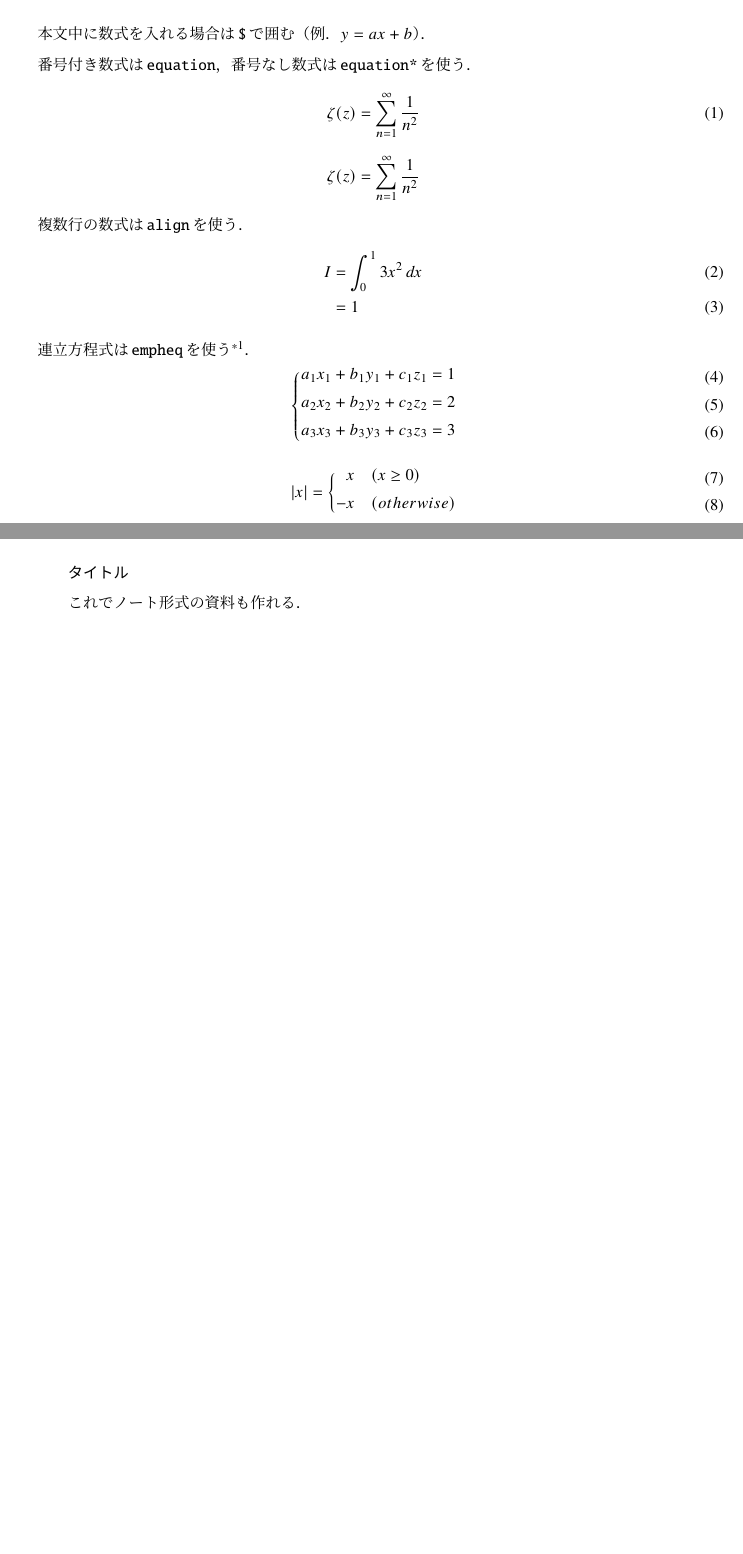
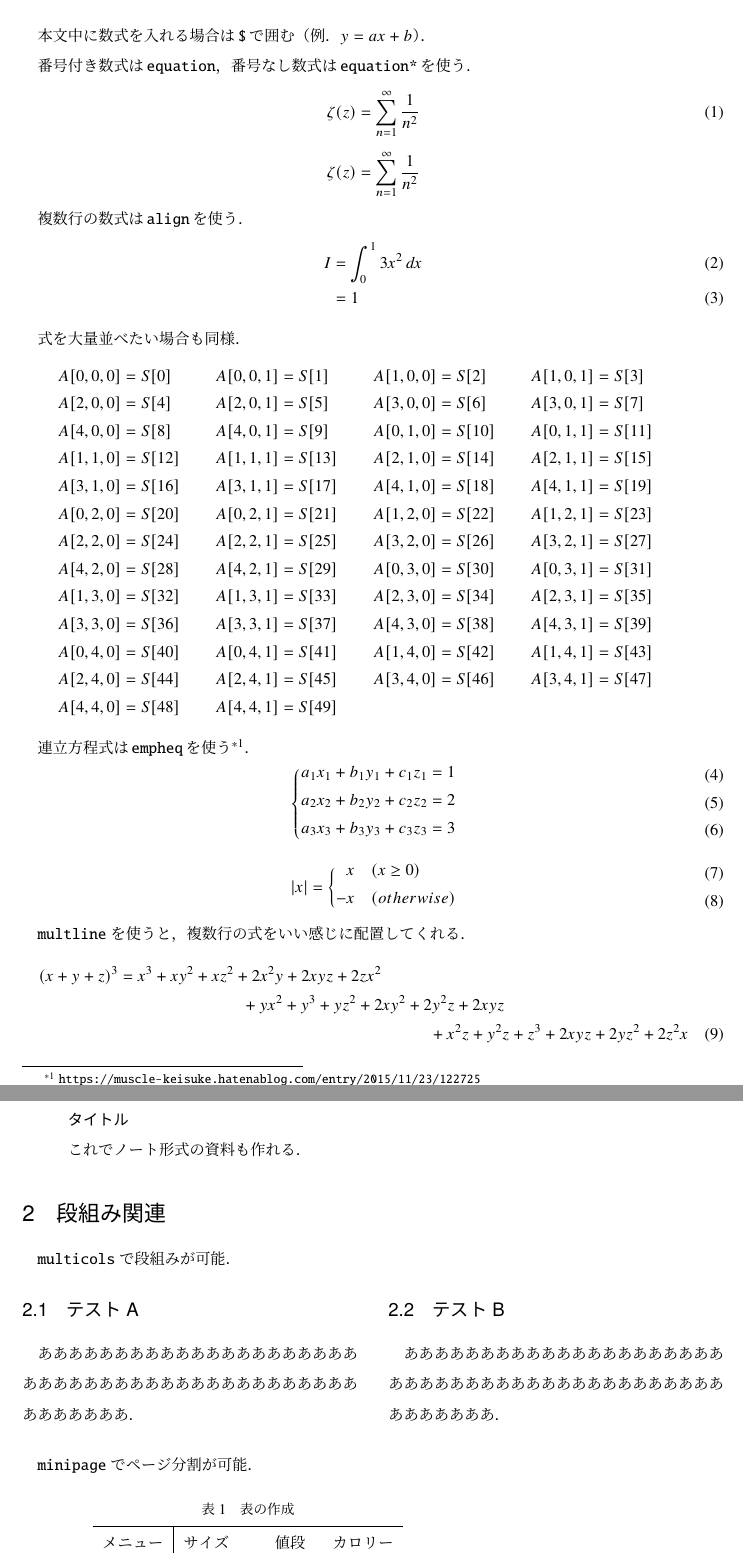
Before and after one commit to HK-ilohas/latex-my-template, a LaTeX document (main_template.tex): two parts of pages 3 and 6 of 6, joined at a grey line, cut so that both start at the same text, the shorter picture padded with empty space. Compiled offline with upLaTeX and dvipdfmx; a LaTeX package or settings file that is missing is left out.

Commit message:
update: メインテンプレートを更新．

```diff
--- a/main_template.tex
+++ b/main_template.tex
@@ -6,6 +6,7 @@
 \usepackage{otf}
 % 数式
 \usepackage{amsmath,amssymb}
+\usepackage{mathtools}
 \usepackage{empheq}
 \usepackage{amsthm}
 \newtheorem{dfn}{定義}
@@ -144,10 +160,10 @@
 \newcommand{\permutation}[2]{{}_{#1} \mathrm{P}_{#2}}
 % 重複組み合わせ
 \newcommand{\rcombination}[2]{{}_{#1} \mathrm{H}_{#2}}
-% ゴシック体のインデントなし
-\newcommand{\minisection}[1]{\noindent \textsf{#1}}
+% ゴシック体のインデント（\noindentは自分で付ける）
+\newcommand{\mysection}[1]{\textsf{#1}}
 % 箇条書きもどき
-\newcommand{\likeitem}[1]{
+\newcommand{\myitem}[1]{
     \noindent
     ○ \, {#1}
 }
@@ -231,6 +247,60 @@ TEST    START
         &=  1
 \end{align}
 
+式を大量並べたい場合も同様．
+\begin{align*}
+    A[0,0,0] &= S[0] &
+    A[0,0,1] &= S[1] &
+    A[1,0,0] &= S[2] &
+    A[1,0,1] &= S[3] &\\
+    A[2,0,0] &= S[4] &
+    A[2,0,1] &= S[5] &
+    A[3,0,0] &= S[6] &
+    A[3,0,1] &= S[7] &\\
+    A[4,0,0] &= S[8] &
+    A[4,0,1] &= S[9] &
+    A[0,1,0] &= S[10] &
+    A[0,1,1] &= S[11] &\\
+    A[1,1,0] &= S[12] &
+    A[1,1,1] &= S[13] &
+    A[2,1,0] &= S[14] &
+    A[2,1,1] &= S[15] &\\
+    A[3,1,0] &= S[16] &
+    A[3,1,1] &= S[17] &
+    A[4,1,0] &= S[18] &
+    A[4,1,1] &= S[19] &\\
+    A[0,2,0] &= S[20] &
+    A[0,2,1] &= S[21] &
+    A[1,2,0] &= S[22] &
+    A[1,2,1] &= S[23] &\\
+    A[2,2,0] &= S[24] &
+    A[2,2,1] &= S[25] &
+    A[3,2,0] &= S[26] &
+    A[3,2,1] &= S[27] &\\
+    A[4,2,0] &= S[28] &
+    A[4,2,1] &= S[29] &
+    A[0,3,0] &= S[30] &
+    A[0,3,1] &= S[31] &\\
+    A[1,3,0] &= S[32] &
+    A[1,3,1] &= S[33] &
+    A[2,3,0] &= S[34] &
+    A[2,3,1] &= S[35] &\\
+    A[3,3,0] &= S[36] &
+    A[3,3,1] &= S[37] &
+    A[4,3,0] &= S[38] &
+    A[4,3,1] &= S[39] &\\
+    A[0,4,0] &= S[40] &
+    A[0,4,1] &= S[41] &
+    A[1,4,0] &= S[42] &
+    A[1,4,1] &= S[43] &\\
+    A[2,4,0] &= S[44] &
+    A[2,4,1] &= S[45] &
+    A[3,4,0] &= S[46] &
+    A[3,4,1] &= S[47] &\\
+    A[4,4,0] &= S[48] &
+    A[4,4,1] &= S[49]
+\end{align*}
+
 連立方程式は\,\verb|empheq|\,を使う
 \footnote{\url{https://muscle-keisuke.hatenablog.com/entry/2015/11/23/122725}}．
 \begin{empheq}[left=\empheqlbrace]{align}
@@ -242,6 +312,13 @@ TEST    START
     x & \quad (x\geq0) \\
     -x & \quad (otherwise)
 \end{empheq}
+
+\verb|multline|を使うと，複数行の式をいい感じに配置してくれる．
+\begin{multline}
+(x+y+z)^3=x^3+xy^2+xz^2+2x^2y+2xyz+2zx^2\\
++yx^2+y^3+yz^2+2xy^2+2y^2z+2xyz\\
++x^2z+y^2z+z^3+2xyz+2yz^2+2z^2x
+\end{multline}
 
 \verb|\displaystyle|\,なし：
 $p_n(x) =\sum_{i=0}^n f[x_0,\cdots,x_i] \prod_{j=0}^{i-1}(x-x_j)$
@@ -360,7 +435,24 @@ $\displaystyle p_n(x) =\sum_{i=0}^n f[x_0,\cdots,x_i] \prod_{j=0}^{i-1}(x-x_j)$
     \end{figure}
 
     \noindent
-    \textbf{タイトル}
+    \mysection{タイトル}
 
     これでノート形式の資料も作れる．
 \end{itemize}
+
+\section{段組み関連}
+
+\verb|multicols|で段組みが可能．
+
+\begin{multicols}{2}
+\subsection{テストA}
+ああああああああああああああああああああああああああああああああああああああああああああああああああ．
+\subsection{テストB}
+ああああああああああああああああああああああああああああああああああああああああああああああああああ．
+\end{multicols}
+
+\verb|minipage|でページ分割が可能．
+
+\begin{minipage}{0.6\textwidth}
+\begin{table}[H]
+  \caption{表の作成}
@@ -366,0 +462,2 @@ $\displaystyle p_n(x) =\sum_{i=0}^n f[x_0,\cdots,x_i] \prod_{j=0}^{i-1}(x-x_j)$
+    \hline
+    メニュー & サイズ & 値段 & カロリー \\ \hline
```
Also changed, not shown: main_template.pdf, main_template.tex (43 more changed lines), 1 other file.
